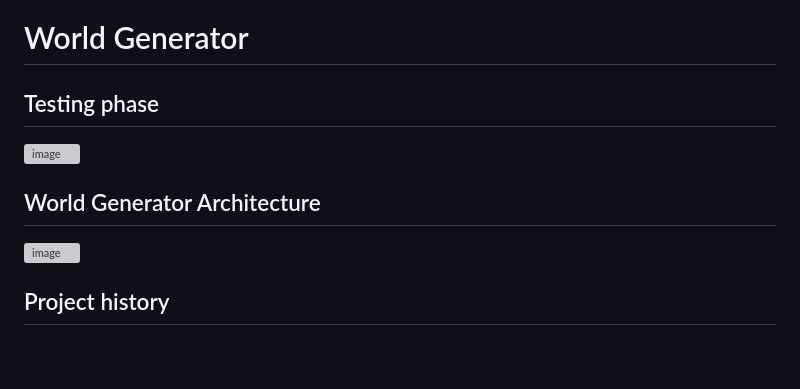
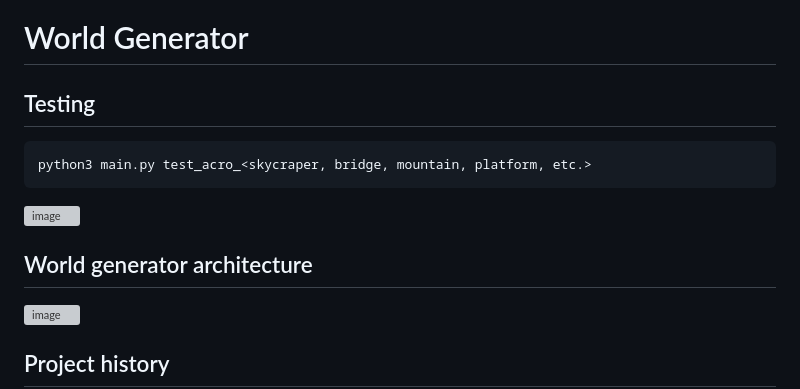
Before and after one commit to ogoudey/UnityGenPlayground, a Markdown page: README.md, the part around the change. Drawn GitHub-style; blank space fills up the shorter version; grey boxes are pictures that could not be loaded.

````diff
--- a/README.md
+++ b/README.md
@@ -1,10 +1,13 @@
 # World Generator
-## Testing phase
+## Testing
+```
+python3 main.py test_acro_<skycraper, bridge, mountain, platform, etc.>
+```
 <img width="1304" height="725" alt="image" src="https://github.com/user-attachments/assets/b756c450-57a1-4101-86a1-e6da76c283be" />
 
 
 
-## World Generator Architecture
+## World generator architecture
 <img width="930" height="494" alt="image" src="https://github.com/user-attachments/assets/16e6c626-21c1-47da-8b51-a5d3b6240690" />
 
 
````
